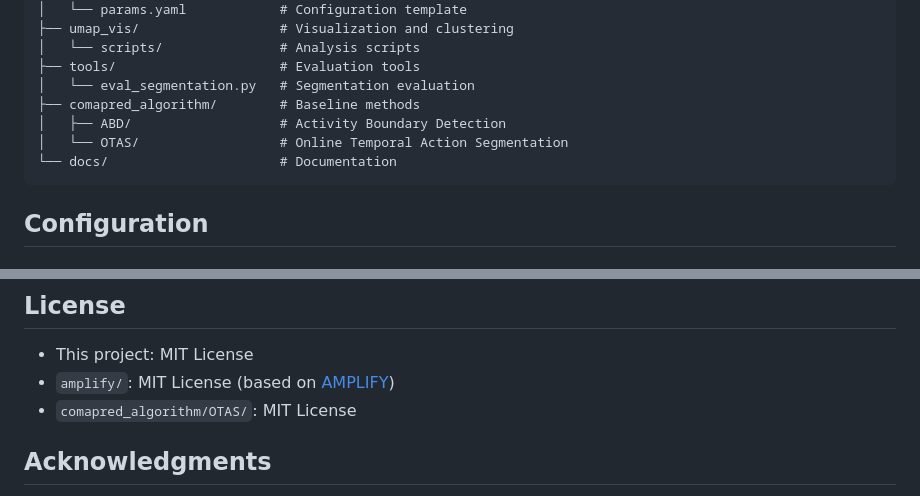
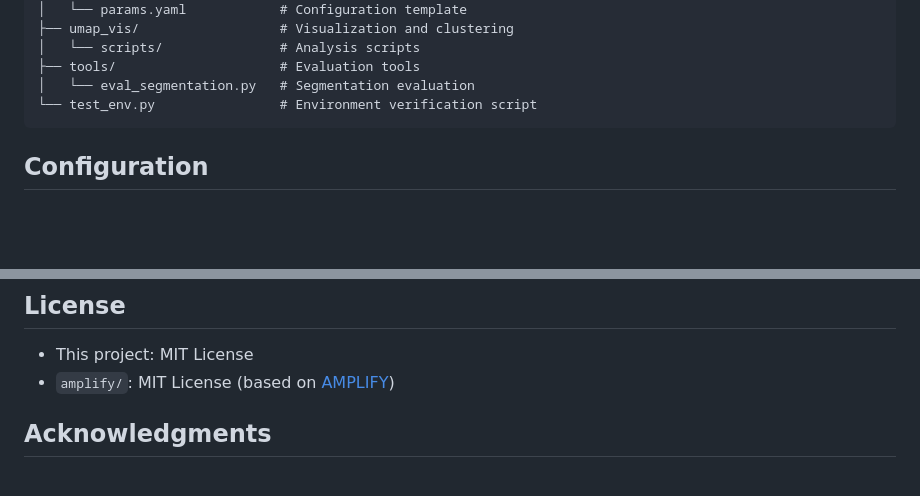
Before and after one commit to jiajiezhang7/LAPS, a Markdown page: README.md, 2 parts joined by grey strips. Rendered like a GitHub page; blank space fills up the shorter version.

Commit message:
Update README: remove deleted directories from project structure

````diff
--- a/README.md
+++ b/README.md
@@ -146,10 +146,7 @@ LAPS/
 │   └── scripts/               # Analysis scripts
 ├── tools/                     # Evaluation tools
 │   └── eval_segmentation.py   # Segmentation evaluation
-├── comapred_algorithm/        # Baseline methods
-│   ├── ABD/                   # Activity Boundary Detection
-│   └── OTAS/                  # Online Temporal Action Segmentation
-└── docs/                      # Documentation
+└── test_env.py                # Environment verification script
 ```
 
 ## Configuration
@@ -185,7 +182,6 @@ If you find this work useful, please cite:
 
 - This project: MIT License
 - `amplify/`: MIT License (based on [AMPLIFY](https://github.com/princeton-vl/amplify))
-- `comapred_algorithm/OTAS/`: MIT License
 
 ## Acknowledgments
 
````
